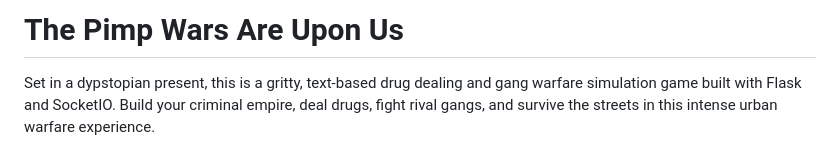
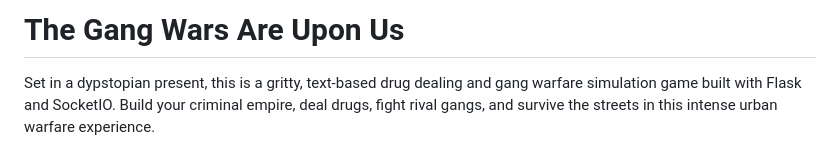
Before and after one commit to timotheuzi/gangwar, a Markdown page: README.md, the part around the change. Drawn GitHub-style.

```diff
--- a/README.md
+++ b/README.md
@@ -1,4 +1,4 @@
-# The Pimp Wars Are Upon Us
+# The Gang Wars Are Upon Us
 
 Set in a dypstopian present, this is a gritty, text-based drug dealing and gang warfare simulation game built with Flask and SocketIO. Build your criminal empire, deal drugs, fight rival gangs, and survive the streets in this intense urban warfare experience.
 
```
